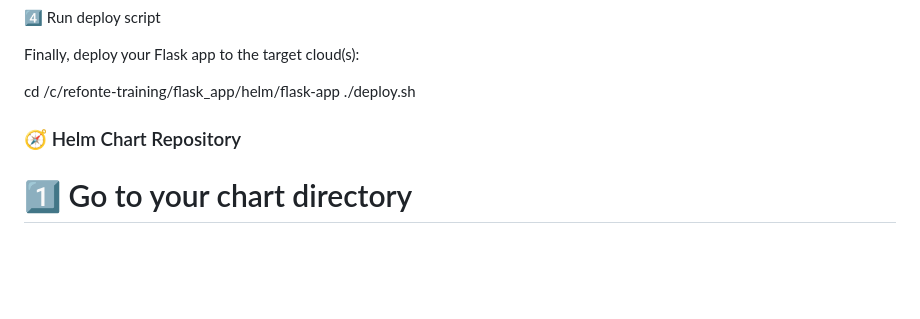
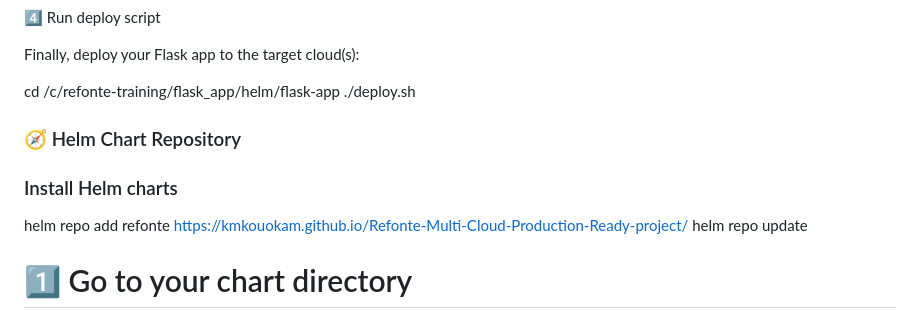
Before and after one commit to kmkouokam/Refonte-Multi-Cloud-Production-Ready-project, a Markdown page: README.md, the part around the change. GitHub-like rendering; blank space fills up the shorter version.

```diff
--- a/README.md
+++ b/README.md
@@ -95,6 +95,12 @@ cd /c/refonte-training/flask_app/helm/flask-app
 ./deploy.sh
 
 ### 🧭 Helm Chart Repository
+### Install Helm charts
+helm repo add refonte https://kmkouokam.github.io/Refonte-Multi-Cloud-Production-Ready-project/
+helm repo update
+
+
+
 # 1️⃣ Go to your chart directory
 cd flask_app/helm/
 
```
